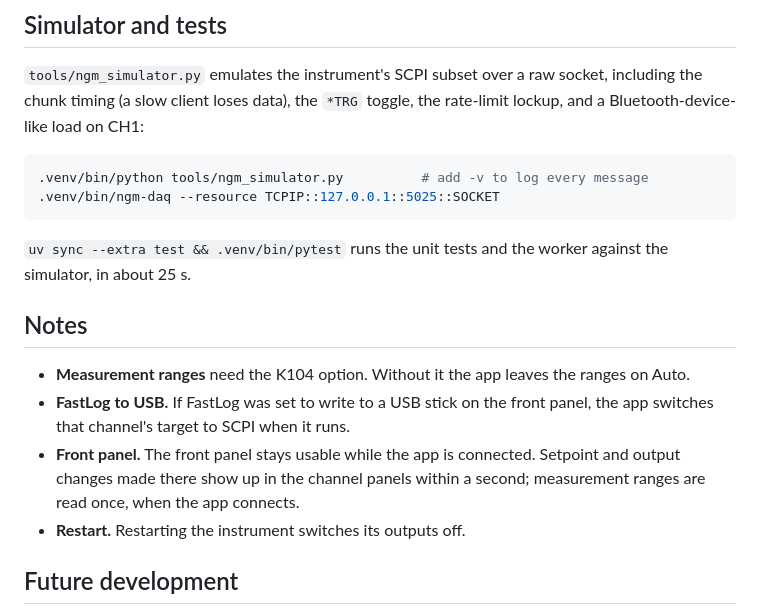
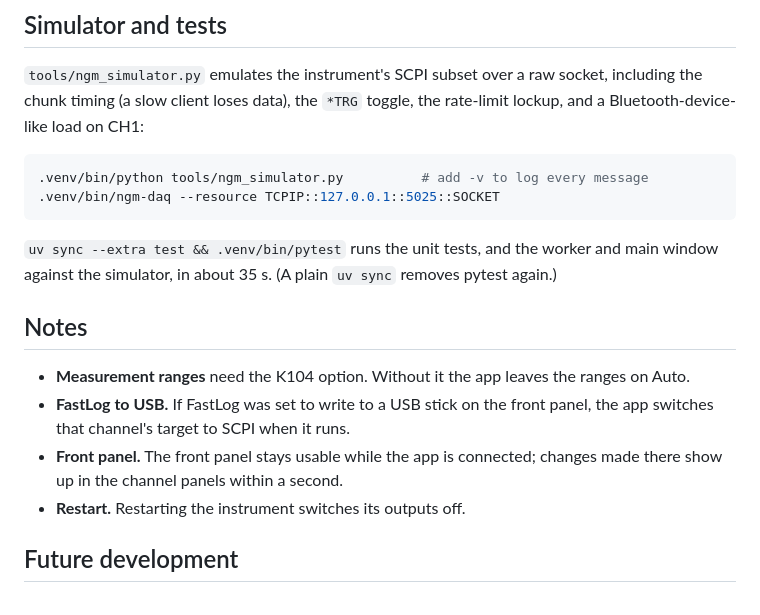
Before and after one commit to embedwise-io/rohde-schwarz_ngm, a Markdown page: README.md, the part around one of its changes. Drawn GitHub-style.

````diff
--- a/README.md
+++ b/README.md
@@ -214,17 +221,16 @@ Bluetooth-device-like load on CH1:
 .venv/bin/ngm-daq --resource TCPIP::127.0.0.1::5025::SOCKET
 ```
 
-`uv sync --extra test && .venv/bin/pytest` runs the unit tests and the worker against the
-simulator, in about 25 s.
+`uv sync --extra test && .venv/bin/pytest` runs the unit tests, and the worker and main
+window against the simulator, in about 35 s. (A plain `uv sync` removes pytest again.)
 
 ## Notes
 
 - **Measurement ranges** need the K104 option. Without it the app leaves the ranges on Auto.
 - **FastLog to USB.** If FastLog was set to write to a USB stick on the front panel, the app
   switches that channel's target to SCPI when it runs.
-- **Front panel.** The front panel stays usable while the app is connected. Setpoint and
-  output changes made there show up in the channel panels within a second; measurement
-  ranges are read once, when the app connects.
+- **Front panel.** The front panel stays usable while the app is connected; changes made
+  there show up in the channel panels within a second.
 - **Restart.** Restarting the instrument switches its outputs off.
 
 ## Future development
````
Also changed, not shown: other parts of README.md (+14 -7 lines), CHANGELOG.md (+30 -0 lines), assets/gui.png, 9 other files.
